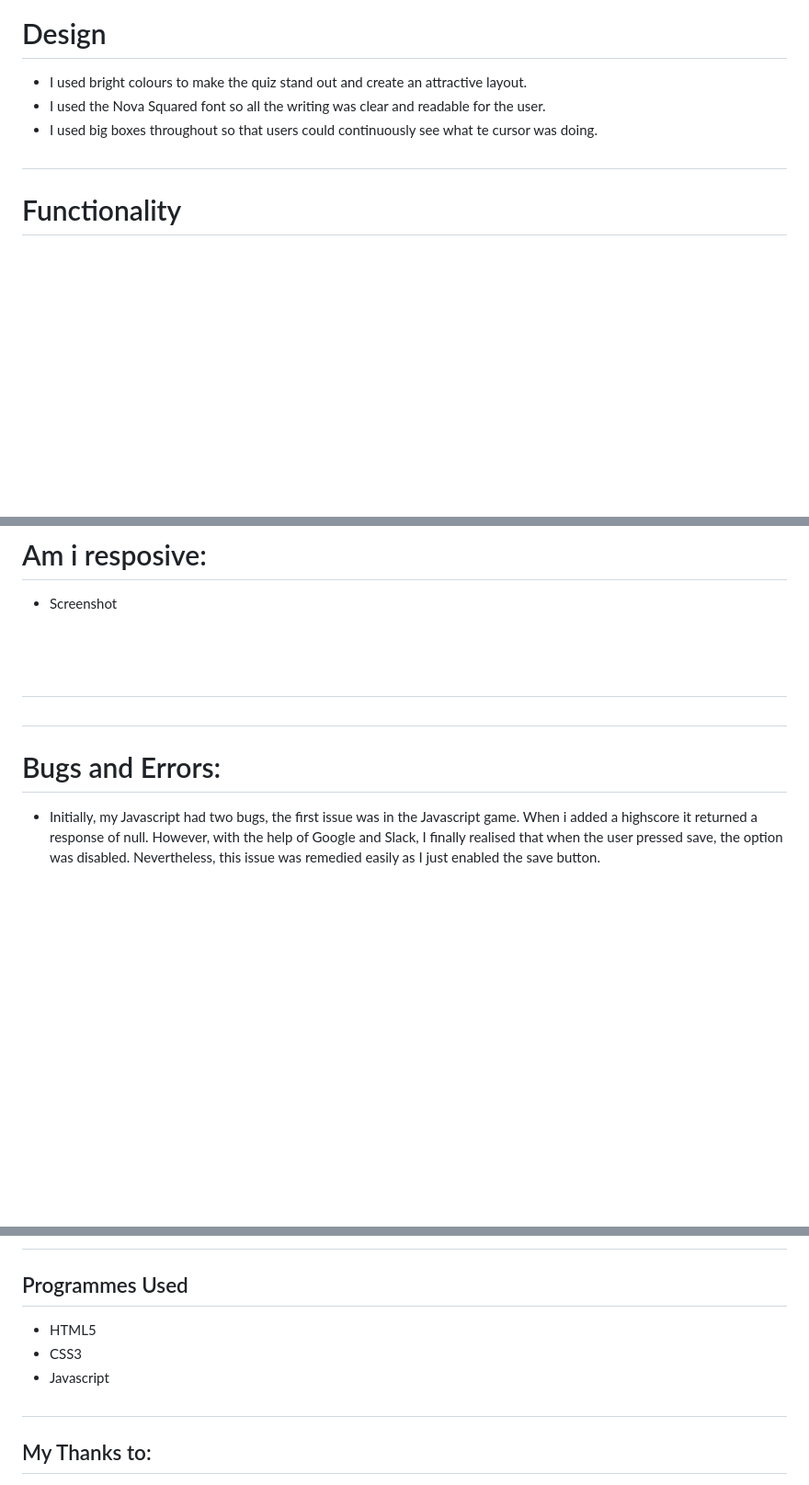
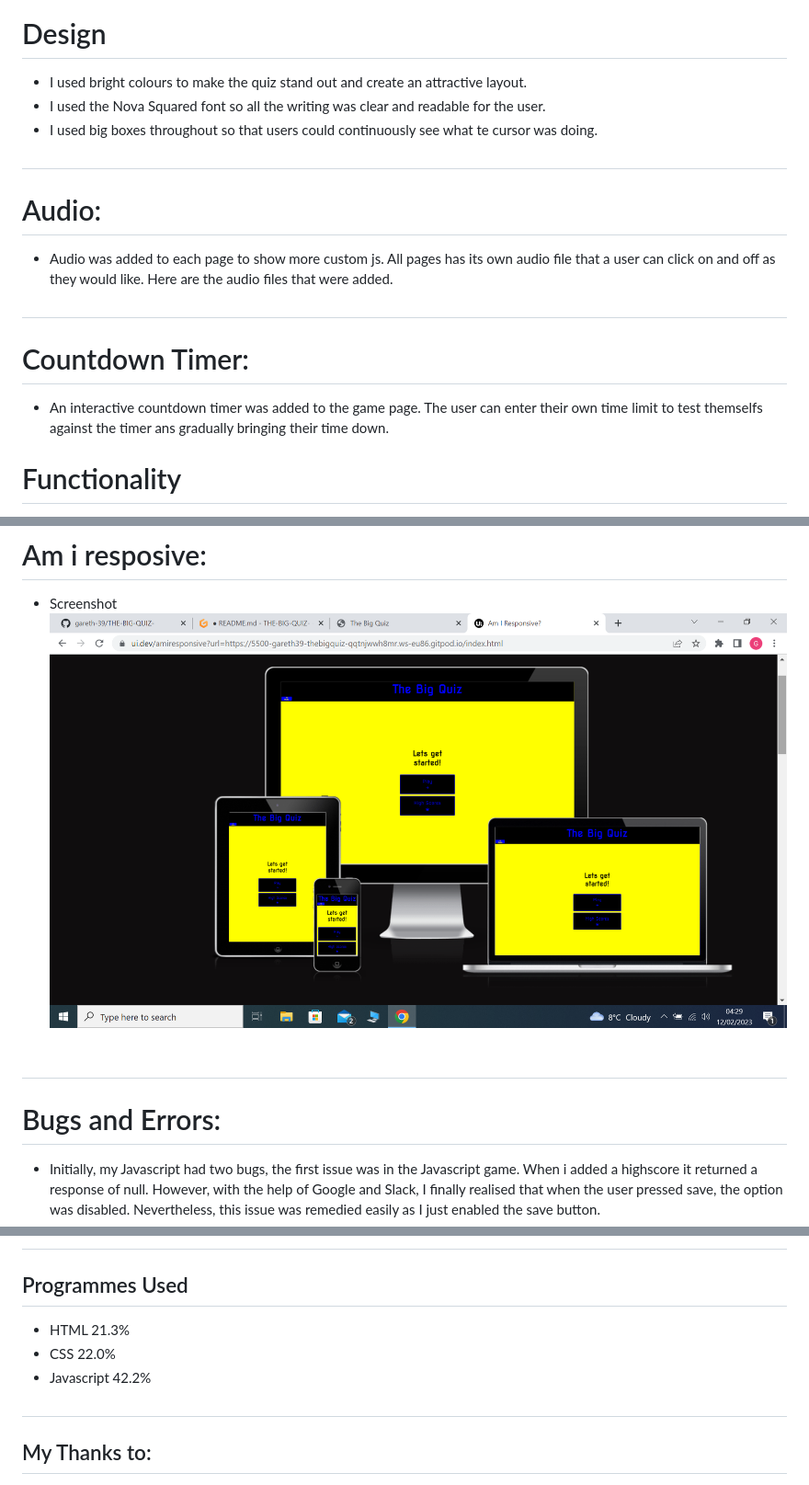
Before and after one commit to gareth-39/THE-BIG-QUIZ-, a Markdown page: README.md, 3 parts joined by grey strips. Shown: that part at 92% size. Drawn GitHub-style; pictures changed too: assets/images/Responsive.png (added); blank space fills up the shorter version.

```diff
--- a/README.md
+++ b/README.md
@@ -114,6 +118,18 @@ The quiz was created to show my programming knowledge of Javascript, HTML and CS
 - I used big boxes throughout so that users could continuously see what te cursor was doing.
 #
 
+# Audio:
+- Audio was added to each page to show more custom js.  All pages has its own audio file that a user can click on and off as they would like. Here are the audio files that were added.
+
+#
+
+
+# Countdown Timer:
+- An interactive countdown timer was added to the game page. The user can enter their own time limit to test themselfs against the timer ans gradually bringing their time down.
+
+
+
+
 # Functionality
 * All buttons and links have been hovered over and clicked on to ensure accessibility.
 * All pages load correctly across all device screen sizes (Please see testing section).
@@ -169,10 +185,8 @@ The quiz was created to show my programming knowledge of Javascript, HTML and CS
 
 # Am i resposive:
 * Screenshot
-
+![Alt text](assets/images/Responsive.png)
 <br><br>
-
-#
 
 
 #
@@ -225,9 +234,9 @@ this is the site i used for my audio files
 
 #
 ## Programmes Used
-- HTML5
-- CSS3
-- Javascript
+- HTML 21.3%
+- CSS 22.0%
+- Javascript 42.2%
 #
 
 ## My Thanks to:
```
Also changed, not shown: other parts of README.md (+7 -8 lines), assets/images/responsive.png (deleted), 1 other file.
